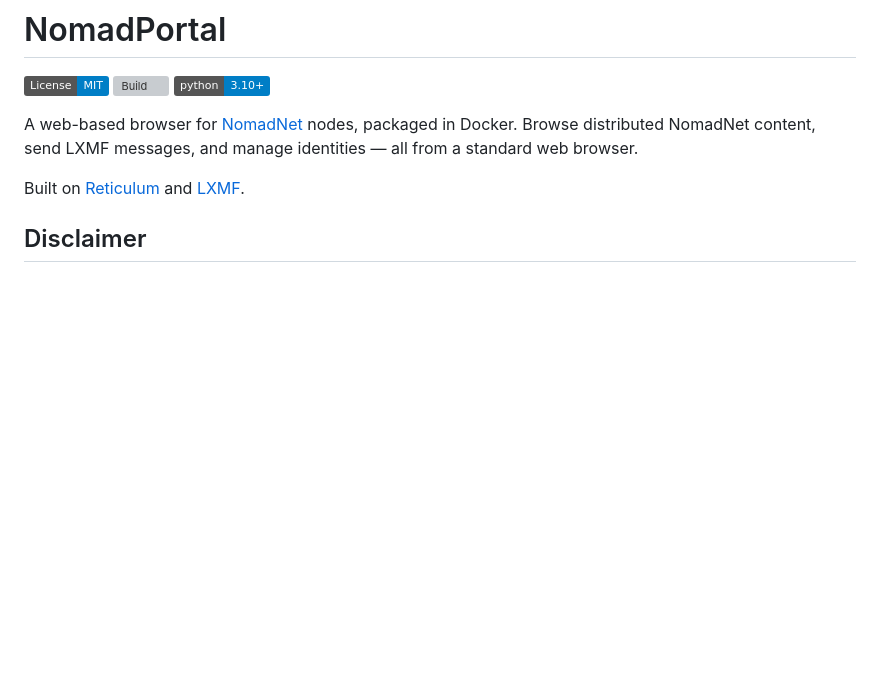
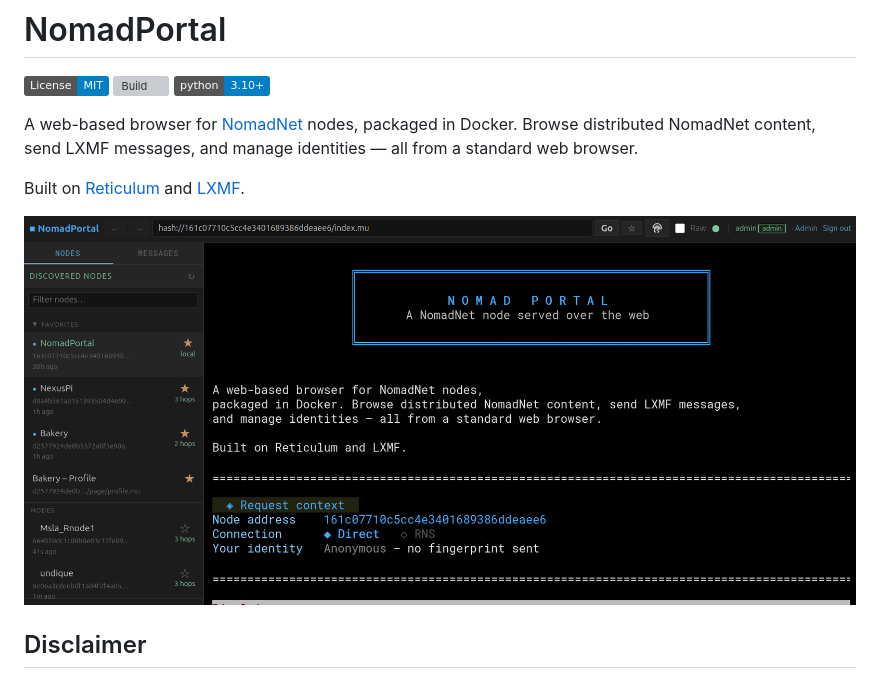
Before and after one commit to JamesM92/NomadPortal, a Markdown page: README.md, the part around the change. Rendered like a GitHub page; pictures changed too: docs/screenshot-loggedin.png (added); badges without logos; blank space fills up the shorter version; grey boxes are pictures that could not be loaded.

Commit message:
added screenshot to readme.

```diff
--- a/README.md
+++ b/README.md
@@ -7,6 +7,8 @@
 A web-based browser for [NomadNet](https://github.com/markqvist/NomadNet) nodes, packaged in Docker. Browse distributed NomadNet content, send LXMF messages, and manage identities — all from a standard web browser.
 
 Built on [Reticulum](https://reticulum.network) and [LXMF](https://github.com/markqvist/LXMF).
+
+![NomadPortal](docs/screenshot-loggedin.png)
 
 ## Disclaimer
 
```
Also changed, not shown: docs/screenshot-home.png (added).
